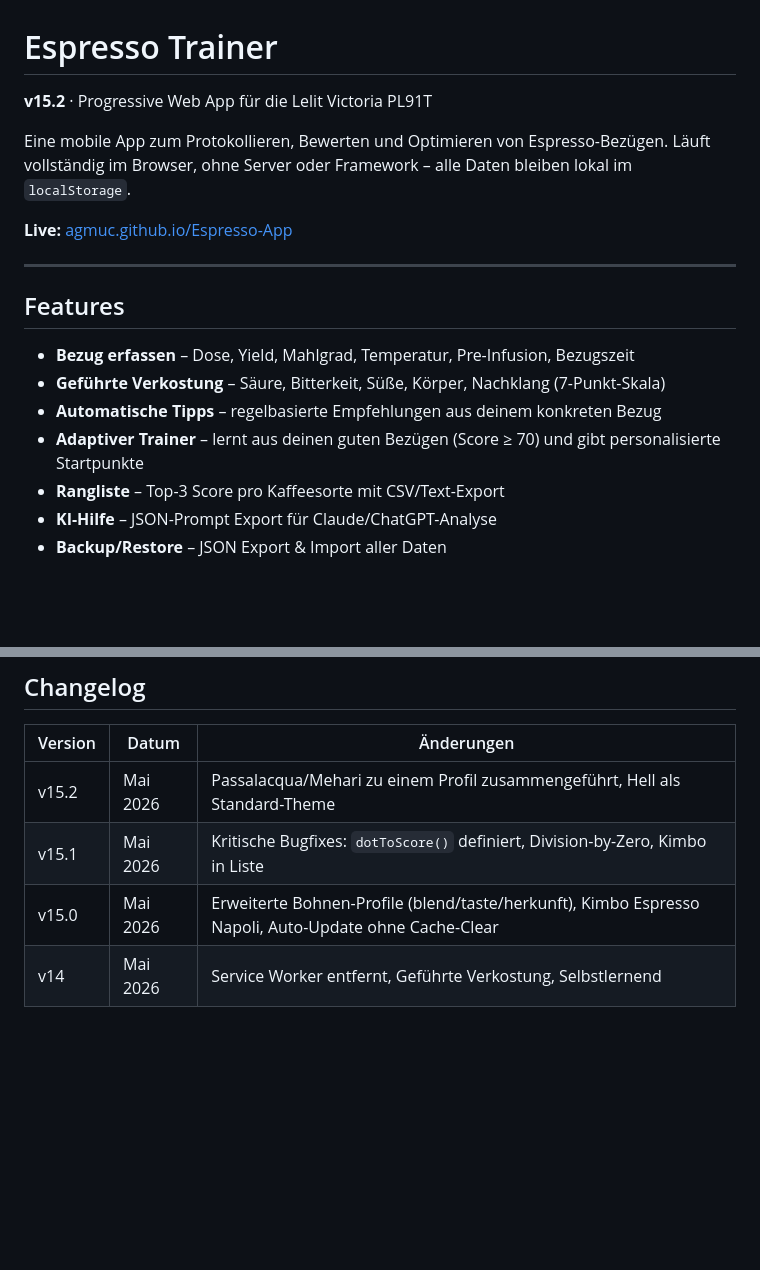
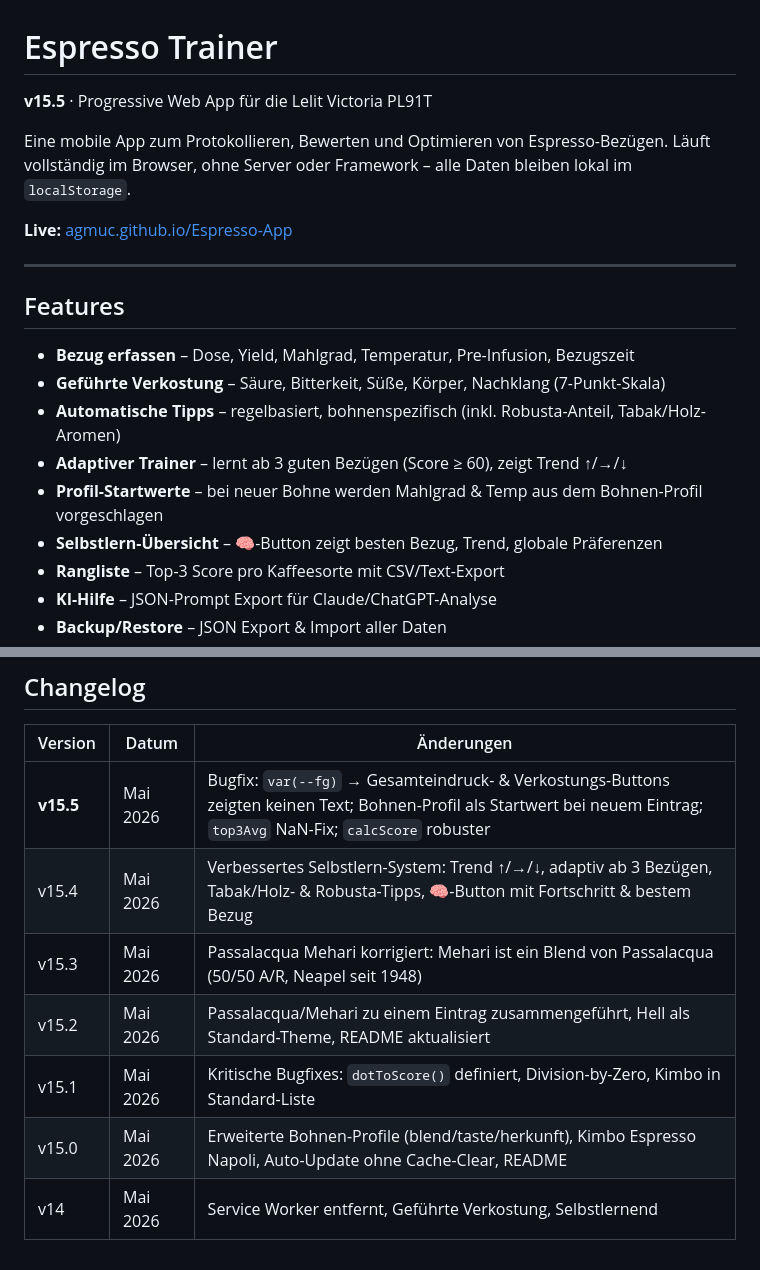
Before and after one commit to AGMuc/Espresso-App, a Markdown page: README.md, 2 parts joined by grey strips. Rendered like a GitHub page; blank space fills up the shorter version.

Commit message:
docs: README auf v15.5 aktualisiert, vollständiger Changelog
https://claude.ai/code/session_01WTQutcWJ5FSXmgpZXPz7ut

```diff
--- a/README.md
+++ b/README.md
@@ -1,6 +1,6 @@
 # Espresso Trainer
 
-**v15.2** · Progressive Web App für die Lelit Victoria PL91T
+**v15.5** · Progressive Web App für die Lelit Victoria PL91T
 
 Eine mobile App zum Protokollieren, Bewerten und Optimieren von Espresso-Bezügen. Läuft vollständig im Browser, ohne Server oder Framework – alle Daten bleiben lokal im `localStorage`.
 
@@ -12,8 +12,10 @@ Eine mobile App zum Protokollieren, Bewerten und Optimieren von Espresso-Bezüge
 
 - **Bezug erfassen** – Dose, Yield, Mahlgrad, Temperatur, Pre-Infusion, Bezugszeit
 - **Geführte Verkostung** – Säure, Bitterkeit, Süße, Körper, Nachklang (7-Punkt-Skala)
-- **Automatische Tipps** – regelbasierte Empfehlungen aus deinem konkreten Bezug
-- **Adaptiver Trainer** – lernt aus deinen guten Bezügen (Score ≥ 70) und gibt personalisierte Startpunkte
+- **Automatische Tipps** – regelbasiert, bohnenspezifisch (inkl. Robusta-Anteil, Tabak/Holz-Aromen)
+- **Adaptiver Trainer** – lernt ab 3 guten Bezügen (Score ≥ 60), zeigt Trend ↑/→/↓
+- **Profil-Startwerte** – bei neuer Bohne werden Mahlgrad & Temp aus dem Bohnen-Profil vorgeschlagen
+- **Selbstlern-Übersicht** – 🧠-Button zeigt besten Bezug, Trend, globale Präferenzen
 - **Rangliste** – Top-3 Score pro Kaffeesorte mit CSV/Text-Export
 - **KI-Hilfe** – JSON-Prompt Export für Claude/ChatGPT-Analyse
 - **Backup/Restore** – JSON Export & Import aller Daten
@@ -72,7 +74,10 @@ Eigene Kaffeesorten können in der App hinzugefügt werden (langer Druck zum Lö
 
 | Version | Datum | Änderungen |
 |---|---|---|
-| v15.2 | Mai 2026 | Passalacqua/Mehari zu einem Profil zusammengeführt, Hell als Standard-Theme |
-| v15.1 | Mai 2026 | Kritische Bugfixes: `dotToScore()` definiert, Division-by-Zero, Kimbo in Liste |
-| v15.0 | Mai 2026 | Erweiterte Bohnen-Profile (blend/taste/herkunft), Kimbo Espresso Napoli, Auto-Update ohne Cache-Clear |
+| **v15.5** | Mai 2026 | Bugfix: `var(--fg)` → Gesamteindruck- & Verkostungs-Buttons zeigten keinen Text; Bohnen-Profil als Startwert bei neuem Eintrag; `top3Avg` NaN-Fix; `calcScore` robuster |
+| v15.4 | Mai 2026 | Verbessertes Selbstlern-System: Trend ↑/→/↓, adaptiv ab 3 Bezügen, Tabak/Holz- & Robusta-Tipps, 🧠-Button mit Fortschritt & bestem Bezug |
+| v15.3 | Mai 2026 | Passalacqua Mehari korrigiert: Mehari ist ein Blend von Passalacqua (50/50 A/R, Neapel seit 1948) |
+| v15.2 | Mai 2026 | Passalacqua/Mehari zu einem Eintrag zusammengeführt, Hell als Standard-Theme, README aktualisiert |
+| v15.1 | Mai 2026 | Kritische Bugfixes: `dotToScore()` definiert, Division-by-Zero, Kimbo in Standard-Liste |
+| v15.0 | Mai 2026 | Erweiterte Bohnen-Profile (blend/taste/herkunft), Kimbo Espresso Napoli, Auto-Update ohne Cache-Clear, README |
 | v14 | Mai 2026 | Service Worker entfernt, Geführte Verkostung, Selbstlernend |
```
